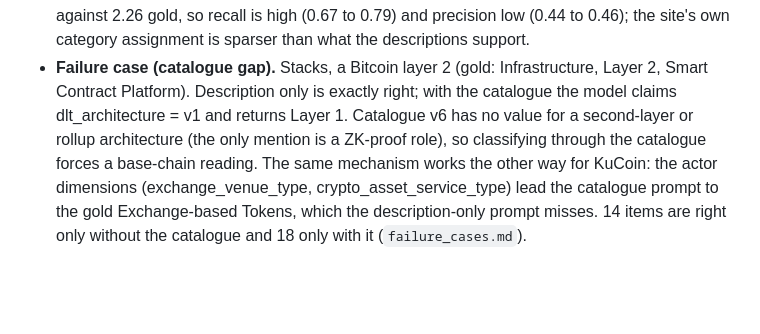
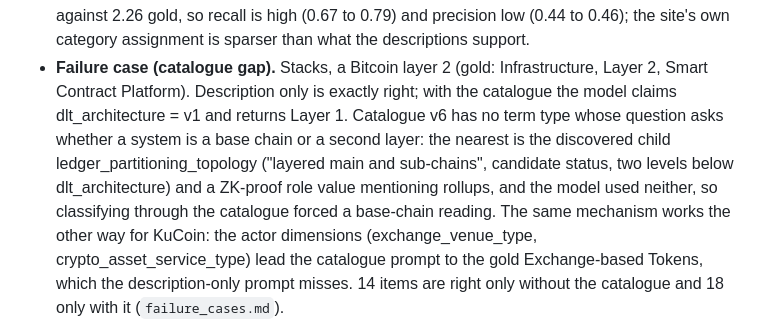
Before and after one commit to honglinfu98/Taxonomy, a Markdown page: taxonomy/rq7/README.md, the part around the change. GitHub-like rendering; blank space fills up the shorter version.

Commit message:
RQ7 README/notes: state the Stacks catalogue gap precisely (layering value exists as a candidate, unused)
Co-Authored-By: Claude Fable 5.1 <noreply@anthropic.com>
Claude-Session: https://claude.ai/code/session_014bsQtm2RtApmzoGQCVCSkj

```diff
--- a/taxonomy/rq7/README.md
+++ b/taxonomy/rq7/README.md
@@ -73,9 +73,11 @@ What the numbers say:
   site's own category assignment is sparser than what the descriptions support.
 - **Failure case (catalogue gap).** Stacks, a Bitcoin layer 2 (gold: Infrastructure, Layer 2,
   Smart Contract Platform). Description only is exactly right; with the catalogue the model
-  claims dlt_architecture = v1 and returns Layer 1. Catalogue v6 has no value for a second-layer
-  or rollup architecture (the only mention is a ZK-proof role), so classifying through the
-  catalogue forces a base-chain reading. The same mechanism works the other way for KuCoin:
+  claims dlt_architecture = v1 and returns Layer 1. Catalogue v6 has no term type whose question
+  asks whether a system is a base chain or a second layer: the nearest is the discovered child
+  ledger_partitioning_topology ("layered main and sub-chains", candidate status, two levels
+  below dlt_architecture) and a ZK-proof role value mentioning rollups, and the model used
+  neither, so classifying through the catalogue forced a base-chain reading. The same mechanism works the other way for KuCoin:
   the actor dimensions (exchange_venue_type, crypto_asset_service_type) lead the catalogue
   prompt to the gold Exchange-based Tokens, which the description-only prompt misses.
   14 items are right only without the catalogue and 18 only with it (`failure_cases.md`).
```
Also changed, not shown: paper/notes/parked_rq5_rq7.md (+1 -1 lines).
